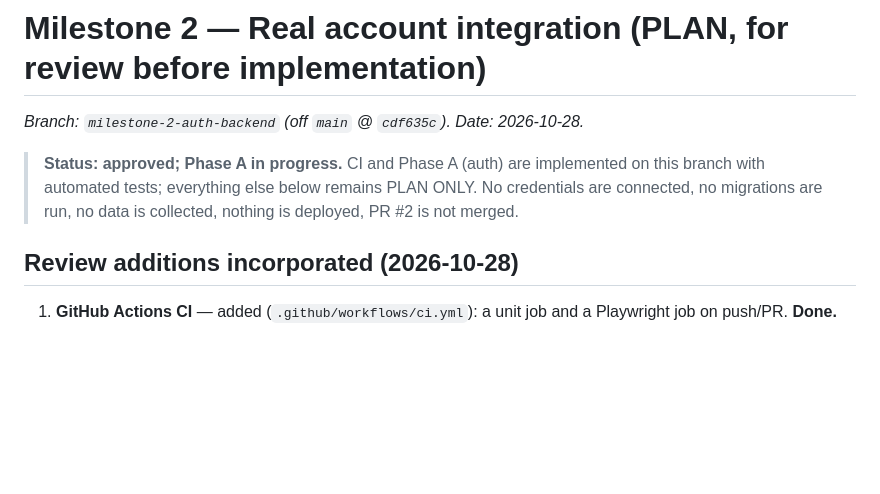
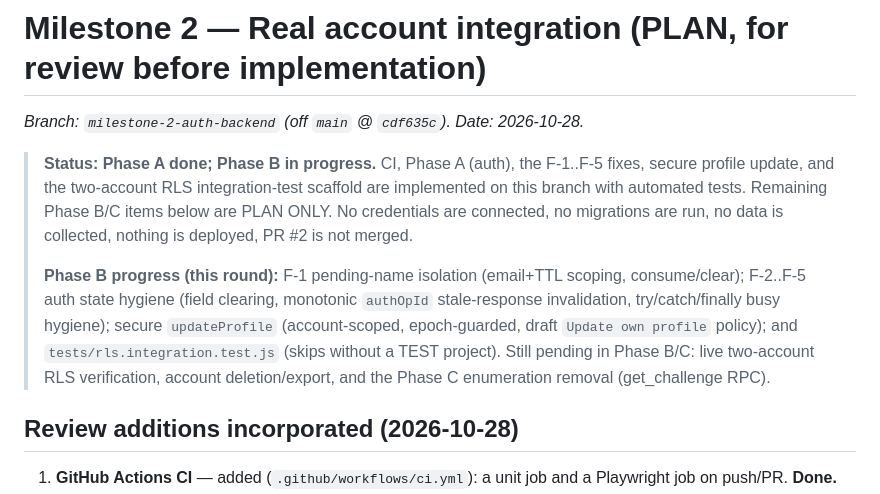
Before and after one commit to Techproguy/Wahalaverse, a Markdown page: MILESTONE_2_PLAN.md, the part around the change. Rendered like a GitHub page; blank space fills up the shorter version.

```diff
--- a/MILESTONE_2_PLAN.md
+++ b/MILESTONE_2_PLAN.md
@@ -2,9 +2,17 @@
 
 _Branch: `milestone-2-auth-backend` (off `main` @ `cdf635c`). Date: 2026-10-28._
 
-> **Status: approved; Phase A in progress.** CI and Phase A (auth) are implemented on this branch
-> with automated tests; everything else below remains PLAN ONLY. No credentials are connected, no
-> migrations are run, no data is collected, nothing is deployed, PR #2 is not merged.
+> **Status: Phase A done; Phase B in progress.** CI, Phase A (auth), the F-1..F-5 fixes, secure
+> profile update, and the two-account RLS integration-test scaffold are implemented on this branch
+> with automated tests. Remaining Phase B/C items below are PLAN ONLY. No credentials are connected,
+> no migrations are run, no data is collected, nothing is deployed, PR #2 is not merged.
+>
+> **Phase B progress (this round):** F-1 pending-name isolation (email+TTL scoping, consume/clear);
+> F-2..F-5 auth state hygiene (field clearing, monotonic `authOpId` stale-response invalidation,
+> try/catch/finally busy hygiene); secure `updateProfile` (account-scoped, epoch-guarded, draft
+> `Update own profile` policy); and `tests/rls.integration.test.js` (skips without a TEST project).
+> Still pending in Phase B/C: live two-account RLS verification, account deletion/export, and the
+> Phase C enumeration removal (get_challenge RPC).
 
 ## Review additions incorporated (2026-10-28)
 1. **GitHub Actions CI** — added (`.github/workflows/ci.yml`): a unit job and a Playwright job on
```
Also changed, not shown: README.md (+6 -2 lines), STATUS.md (+1 -1 lines).
